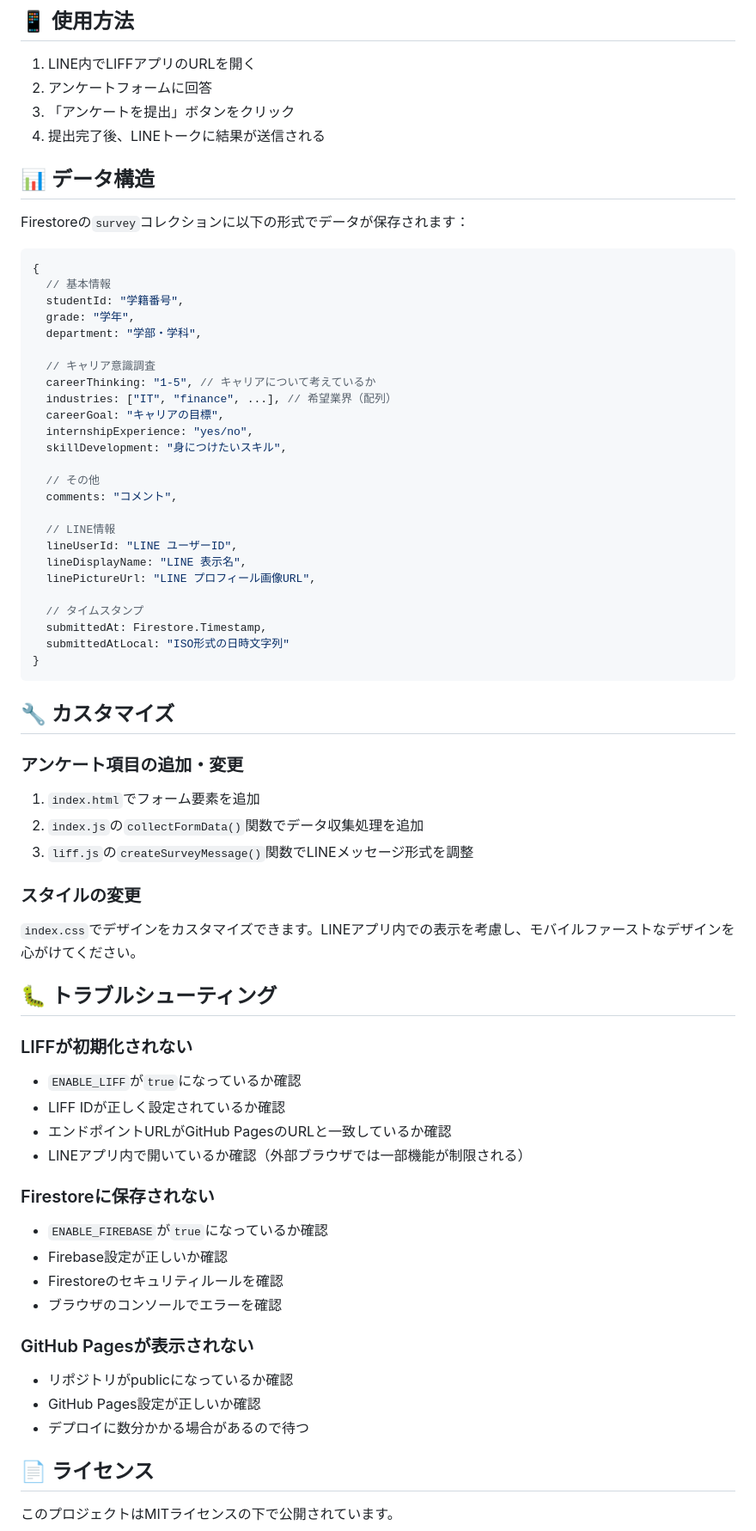
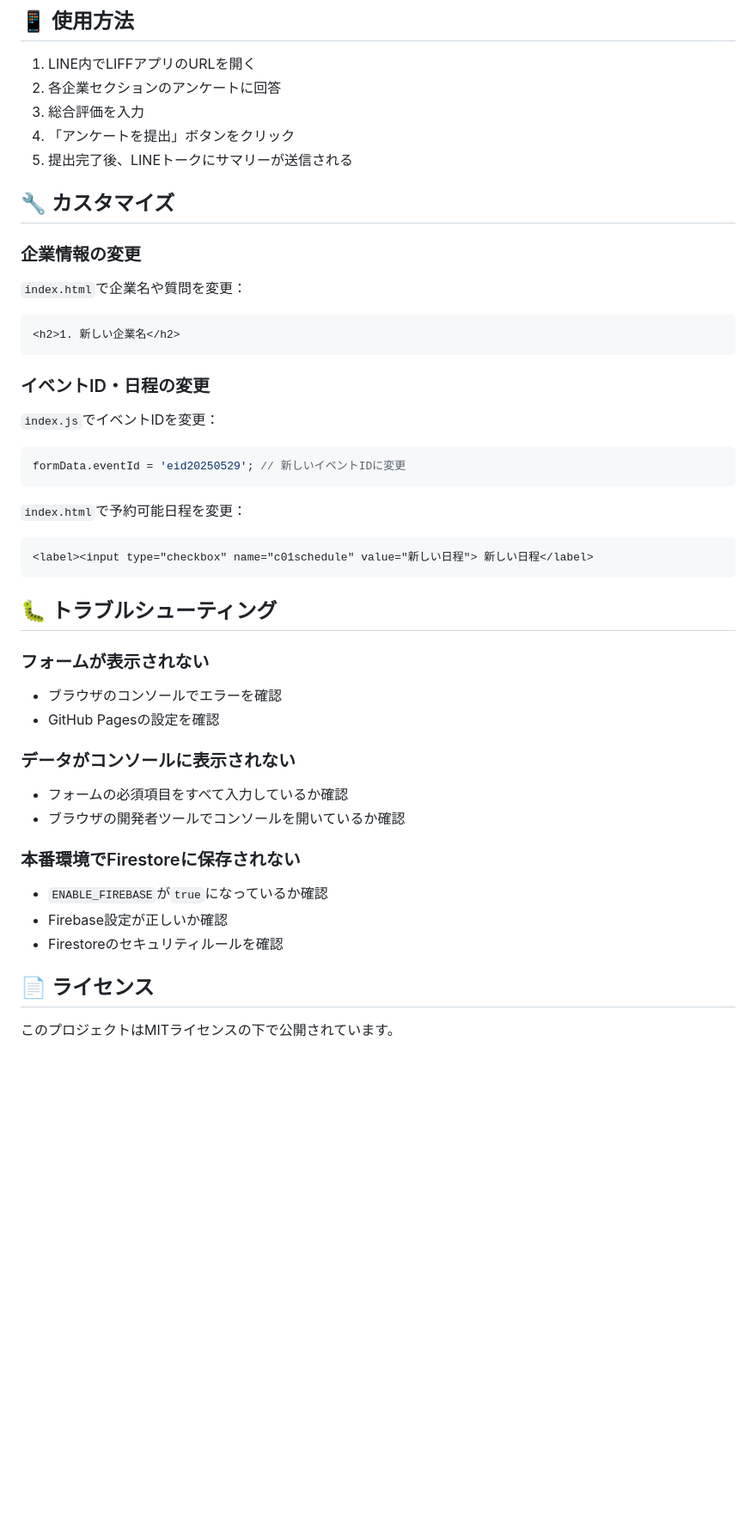
Before and after one commit to millcareer/careerstudy-survey, a Markdown page: README.md, the part around one of its changes. Shown at 86% size. Rendered like a GitHub page; blank space fills up the shorter version.

Commit message:
Update README for company event survey format

````diff
--- a/README.md
+++ b/README.md
@@ -151,72 +212,46 @@ const ENABLE_FIREBASE = true; // Firebase有効
 ## 📱 使用方法
 
 1. LINE内でLIFFアプリのURLを開く
-2. アンケートフォームに回答
-3. 「アンケートを提出」ボタンをクリック
-4. 提出完了後、LINEトークに結果が送信される
-
-## 📊 データ構造
-
-Firestoreの`survey`コレクションに以下の形式でデータが保存されます：
-
-```javascript
-{
-  // 基本情報
-  studentId: "学籍番号",
-  grade: "学年",
-  department: "学部・学科",
-
-  // キャリア意識調査
-  careerThinking: "1-5", // キャリアについて考えているか
-  industries: ["IT", "finance", ...], // 希望業界（配列）
-  careerGoal: "キャリアの目標",
-  internshipExperience: "yes/no",
-  skillDevelopment: "身につけたいスキル",
-
-  // その他
-  comments: "コメント",
-
-  // LINE情報
-  lineUserId: "LINE ユーザーID",
-  lineDisplayName: "LINE 表示名",
-  linePictureUrl: "LINE プロフィール画像URL",
-
-  // タイムスタンプ
-  submittedAt: Firestore.Timestamp,
-  submittedAtLocal: "ISO形式の日時文字列"
-}
-```
+2. 各企業セクションのアンケートに回答
+3. 総合評価を入力
+4. 「アンケートを提出」ボタンをクリック
+5. 提出完了後、LINEトークにサマリーが送信される
 
 ## 🔧 カスタマイズ
 
-### アンケート項目の追加・変更
+### 企業情報の変更
 
-1. `index.html`でフォーム要素を追加
-2. `index.js`の`collectFormData()`関数でデータ収集処理を追加
-3. `liff.js`の`createSurveyMessage()`関数でLINEメッセージ形式を調整
+`index.html`で企業名や質問を変更：
+```html
+<h2>1. 新しい企業名</h2>
+```
 
-### スタイルの変更
+### イベントID・日程の変更
 
-`index.css`でデザインをカスタマイズできます。LINEアプリ内での表示を考慮し、モバイルファーストなデザインを心がけてください。
+`index.js`でイベントIDを変更：
+```javascript
+formData.eventId = 'eid20250529'; // 新しいイベントIDに変更
+```
+
+`index.html`で予約可能日程を変更：
+```html
+<label><input type="checkbox" name="c01schedule" value="新しい日程"> 新しい日程</label>
+```
 
 ## 🐛 トラブルシューティング
 
-### LIFFが初期化されない
-- `ENABLE_LIFF`が`true`になっているか確認
-- LIFF IDが正しく設定されているか確認
-- エンドポイントURLがGitHub PagesのURLと一致しているか確認
-- LINEアプリ内で開いているか確認（外部ブラウザでは一部機能が制限される）
+### フォームが表示されない
+- ブラウザのコンソールでエラーを確認
+- GitHub Pagesの設定を確認
 
-### Firestoreに保存されない
+### データがコンソールに表示されない
+- フォームの必須項目をすべて入力しているか確認
+- ブラウザの開発者ツールでコンソールを開いているか確認
+
+### 本番環境でFirestoreに保存されない
 - `ENABLE_FIREBASE`が`true`になっているか確認
 - Firebase設定が正しいか確認
 - Firestoreのセキュリティルールを確認
-- ブラウザのコンソールでエラーを確認
-
-### GitHub Pagesが表示されない
-- リポジトリがpublicになっているか確認
-- GitHub Pages設定が正しいか確認
-- デプロイに数分かかる場合があるので待つ
 
 ## 📄 ライセンス
 
````
Also changed, not shown: other parts of README.md (+67 -6 lines).
